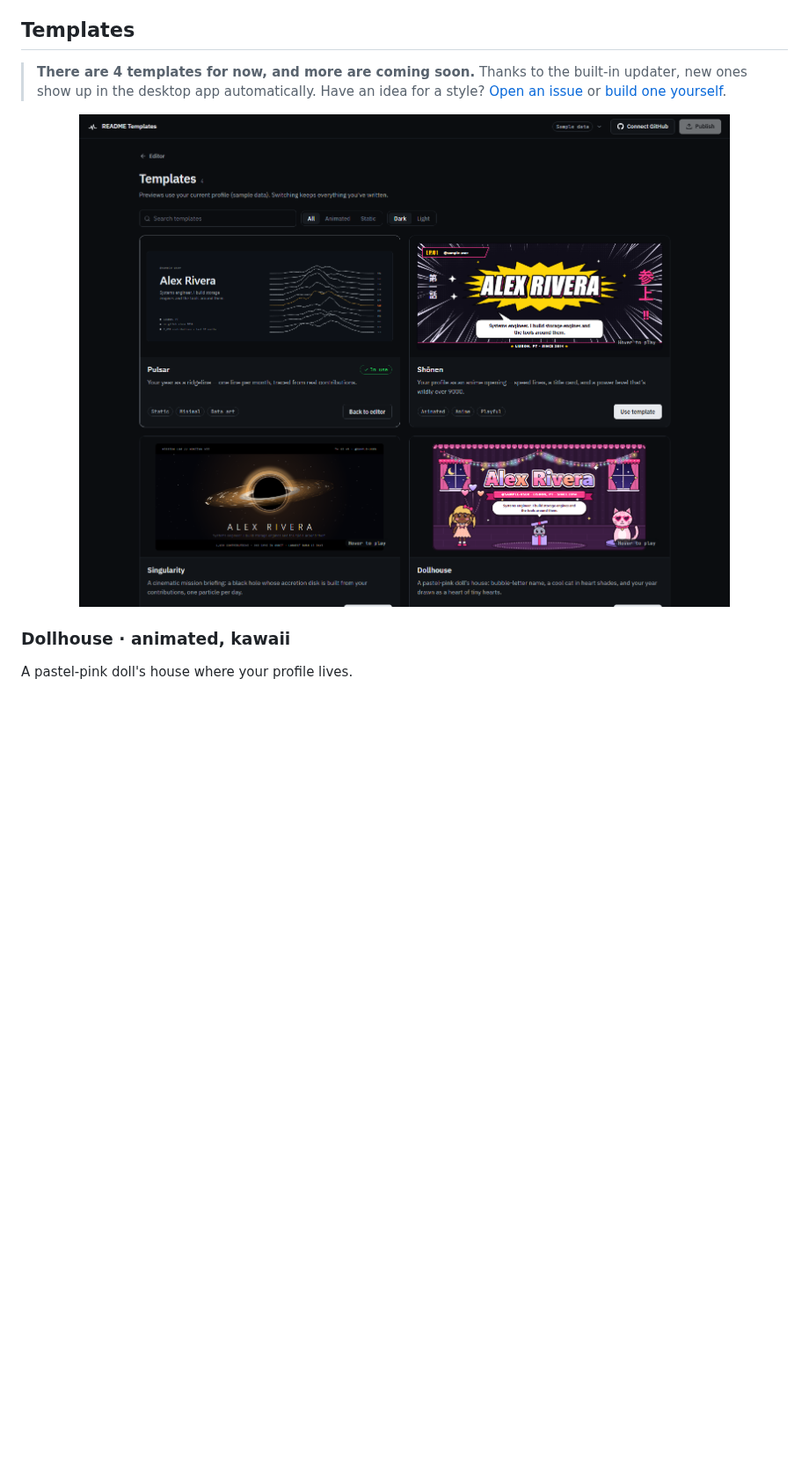
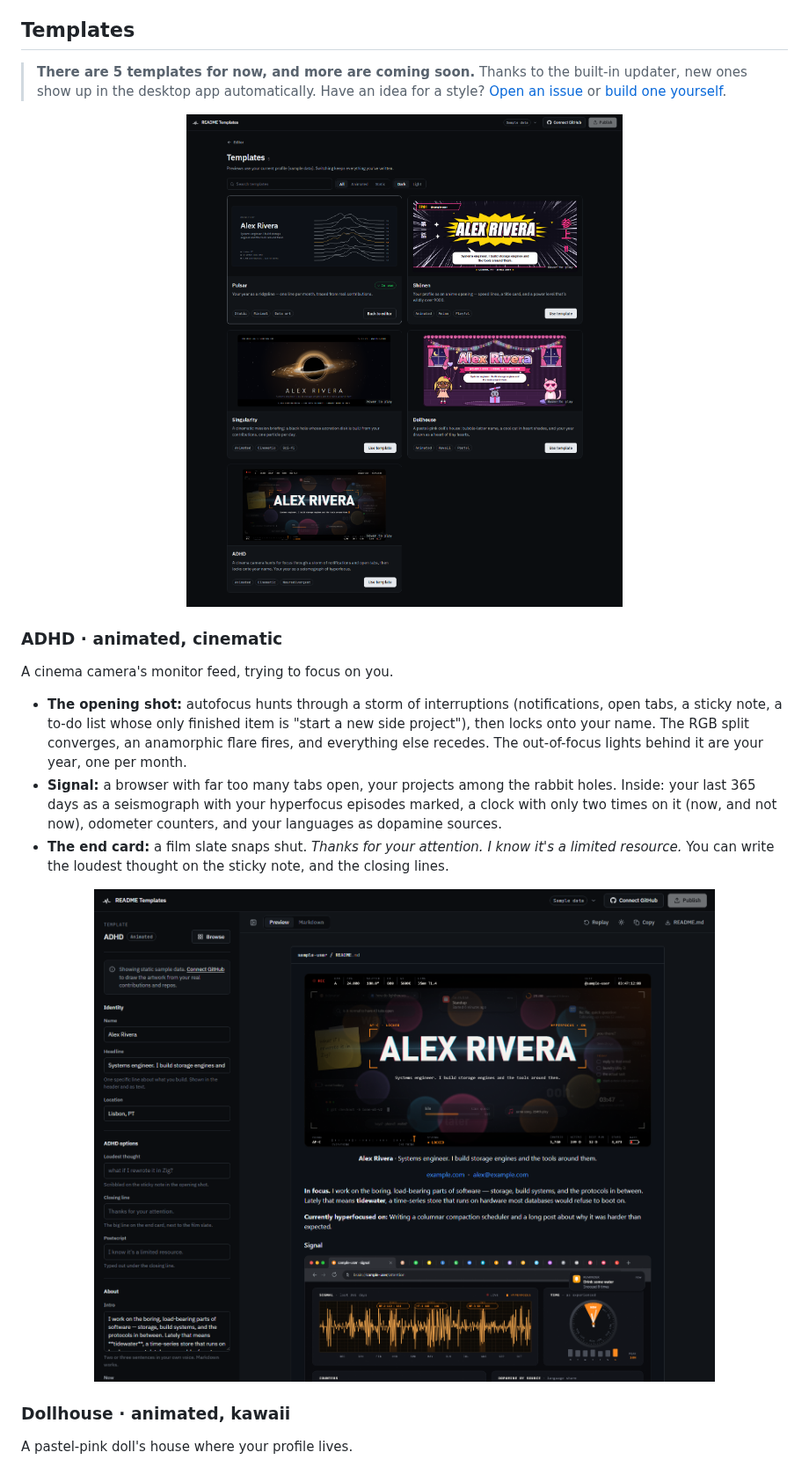
Before and after one commit to Dr-At0mic/README-Templates, a Markdown page: README.md, the part around the change. Shown at 88% size. Drawn GitHub-style; pictures changed too: assets/public/adhd.png (added), assets/public/templates-gallery.png; blank space fills up the shorter version.

```diff
--- a/README.md
+++ b/README.md
@@ -53,10 +53,21 @@ You don't hand your GitHub access to anyone. There's **no server, no sign-up and
 
 ## Templates
 
-> **There are 4 templates for now, and more are coming soon.** Thanks to the built-in updater, new ones show up in the desktop app automatically. Have an idea for a style? [Open an issue](https://github.com/Dr-At0mic/README-Templates/issues) or [build one yourself](CONTRIBUTING.md#add-a-new-template).
+> **There are 5 templates for now, and more are coming soon.** Thanks to the built-in updater, new ones show up in the desktop app automatically. Have an idea for a style? [Open an issue](https://github.com/Dr-At0mic/README-Templates/issues) or [build one yourself](CONTRIBUTING.md#add-a-new-template).
 
 <p align="center">
-  <img src="assets/public/templates-gallery.png" alt="The Templates page: Pulsar, Shōnen, Singularity and Dollhouse cards with live previews, search, an Animated/Static filter and a Dark/Light toggle" width="100%">
+  <img src="assets/public/templates-gallery.png" alt="The Templates page: Pulsar, Shōnen, Singularity, Dollhouse and ADHD cards with live previews, search, an Animated/Static filter and a Dark/Light toggle" width="100%">
+</p>
+
+### ADHD · animated, cinematic
+
+A cinema camera's monitor feed, trying to focus on you.
+- **The opening shot:** autofocus hunts through a storm of interruptions (notifications, open tabs, a sticky note, a to-do list whose only finished item is "start a new side project"), then locks onto your name. The RGB split converges, an anamorphic flare fires, and everything else recedes. The out-of-focus lights behind it are your year, one per month.
+- **Signal:** a browser with far too many tabs open, your projects among the rabbit holes. Inside: your last 365 days as a seismograph with your hyperfocus episodes marked, a clock with only two times on it (now, and not now), odometer counters, and your languages as dopamine sources.
+- **The end card:** a film slate snaps shut. *Thanks for your attention. I know it's a limited resource.* You can write the loudest thought on the sticky note, and the closing lines.
+
+<p align="center">
+  <img src="assets/public/adhd.png" alt="The ADHD template: a camera monitor frame with REC and exposure readouts, the name locked in orange autofocus brackets with a red-cyan fringe and a lens flare, dimmed notifications, tabs and a sticky note around it, above a browser window showing a year of contributions as a seismograph" width="100%">
 </p>
 
 ### Dollhouse · animated, kawaii
```
Also changed, not shown: 3 other files.
